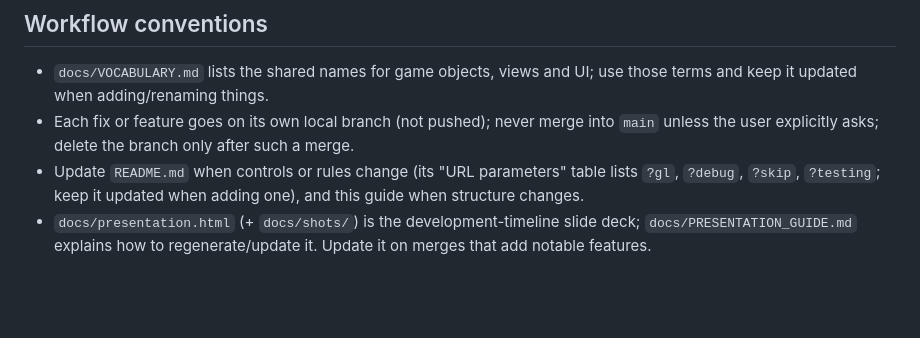
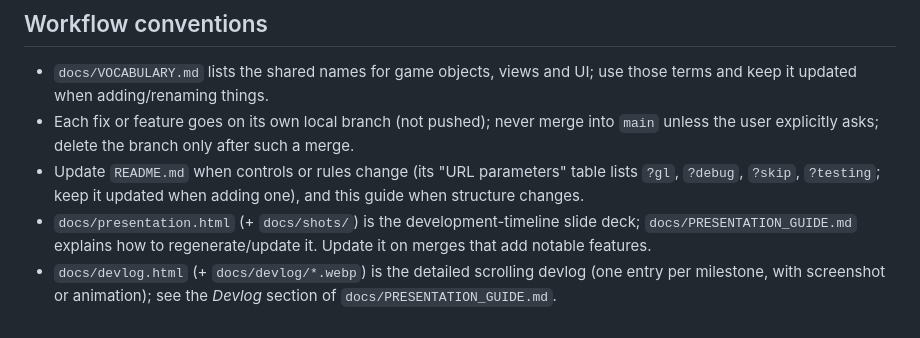
Before and after one commit to daGnutt/ForkliftPussle, a Markdown page: docs/CODE_GUIDE.md, the part around the change. Rendered like a GitHub page; blank space fills up the shorter version.

```diff
--- a/docs/CODE_GUIDE.md
+++ b/docs/CODE_GUIDE.md
@@ -94,3 +94,4 @@ The splash has two submit buttons: `#startBtn` (Start, keeps saved settings; Ent
 - Each fix or feature goes on its own local branch (not pushed); never merge into `main` unless the user explicitly asks; delete the branch only after such a merge.
 - Update `README.md` when controls or rules change (its "URL parameters" table lists `?gl`, `?debug`, `?skip`, `?testing`; keep it updated when adding one), and this guide when structure changes.
 - `docs/presentation.html` (+ `docs/shots/`) is the development-timeline slide deck; `docs/PRESENTATION_GUIDE.md` explains how to regenerate/update it. Update it on merges that add notable features.
+- `docs/devlog.html` (+ `docs/devlog/*.webp`) is the detailed scrolling devlog (one entry per milestone, with screenshot or animation); see the *Devlog* section of `docs/PRESENTATION_GUIDE.md`.
```
Also changed, not shown: docs/PRESENTATION_GUIDE.md (+8 -0 lines).
